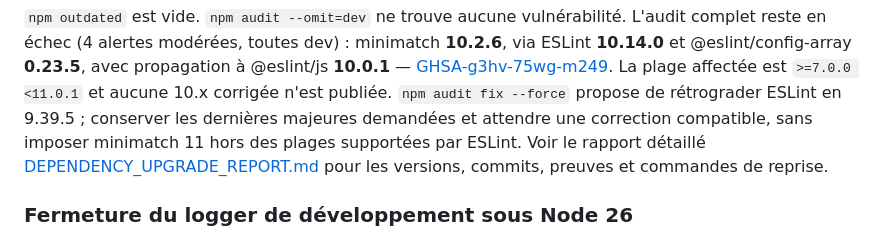
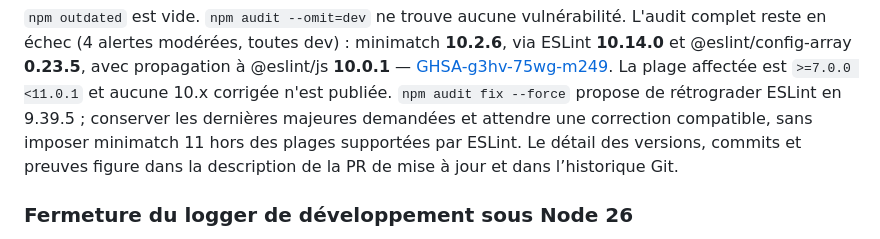
Before and after one commit to ycnslh/spark, a Markdown page: claude.md, the part around the change. Drawn GitHub-style.

```diff
--- a/claude.md
+++ b/claude.md
@@ -306,9 +306,8 @@ via ESLint **10.14.0** et @eslint/config-array **0.23.5**, avec propagation à
 La plage affectée est `>=7.0.0 <11.0.1` et aucune 10.x corrigée n'est publiée.
 `npm audit fix --force` propose de rétrograder ESLint en 9.39.5 ; conserver les dernières
 majeures demandées et attendre une correction compatible, sans imposer minimatch 11
-hors des plages supportées par ESLint. Voir le rapport détaillé
-[DEPENDENCY_UPGRADE_REPORT.md](DEPENDENCY_UPGRADE_REPORT.md) pour les versions,
-commits, preuves et commandes de reprise.
+hors des plages supportées par ESLint. Le détail des versions, commits et preuves figure dans la
+description de la PR de mise à jour et dans l’historique Git.
 
 ### Fermeture du logger de développement sous Node 26
 
```
Also changed, not shown: DEPENDENCY_UPGRADE_REPORT.md (deleted, +0 -225 lines), readme.md (+2 -3 lines).
